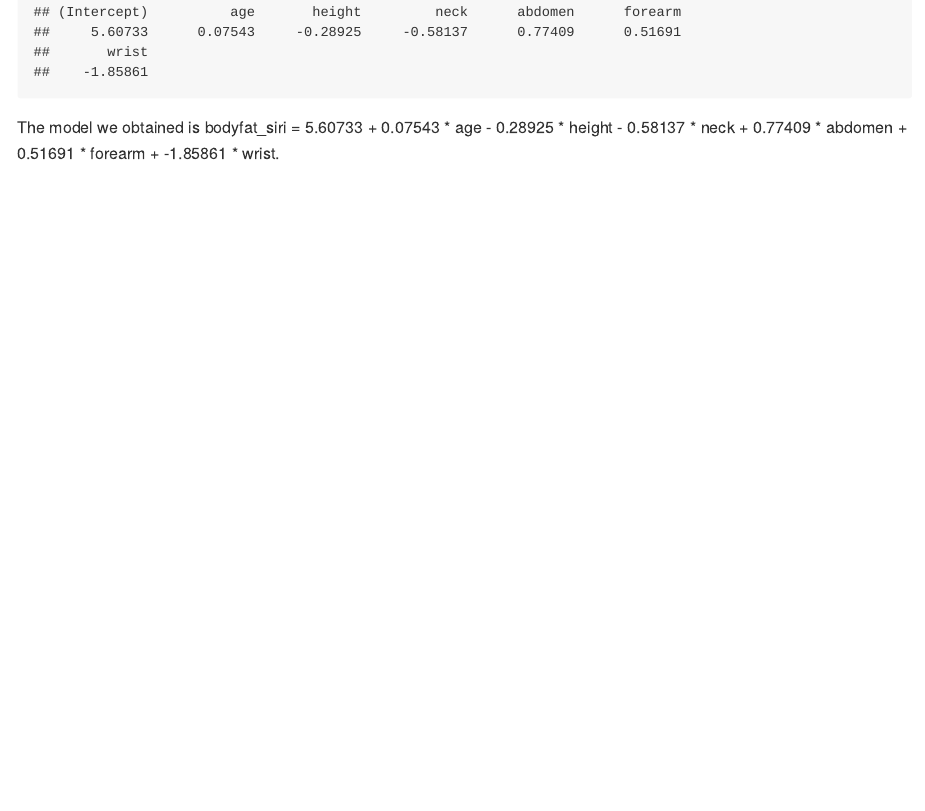
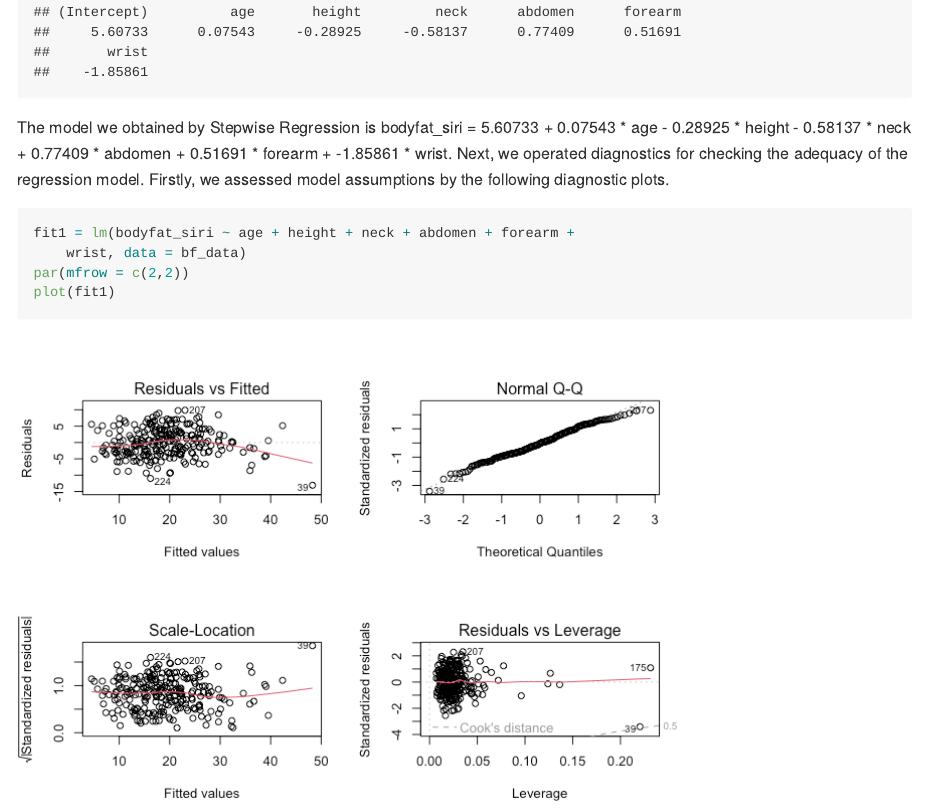
Before and after one commit to jchaicc/p8130_final, an R Markdown document (data.Rmd): the page in a window 1100 px wide, from 9770 px down. The pictures show the output file data.md that the author committed with the source, drawn offline in the style of GitHub; long lines of code are wrapped.

Commit message:
diagnostic plots

````diff
--- a/data.Rmd
+++ b/data.Rmd
@@ -155,7 +155,10 @@ step.fit = lm(bodyfat_siri ~ ., data = bf_data)
 step(step.fit, direction = "both")
 ```
 The model we obtained by Stepwise Regression is bodyfat_siri = 5.60733 + 0.07543 * age - 0.28925 * height - 0.58137 * neck + 0.77409 * abdomen + 0.51691 * forearm + -1.85861 * wrist.
-
+Next, we operated diagnostics for checking the adequacy of the regression model. Firstly, we assessed model assumptions by the following diagnostic plots.
 ```{r}
-
+fit1 = lm(bodyfat_siri ~ age + height + neck + abdomen + forearm +
+    wrist, data = bf_data)
+par(mfrow = c(2,2))
+plot(fit1)
 ```
````
Also changed, not shown: data.md, data_files/figure-gfm/unnamed-chunk-8-1.png (added).
